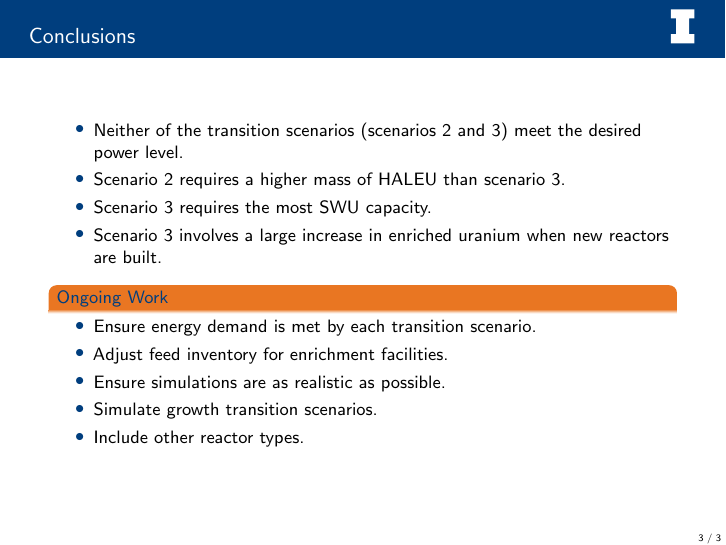
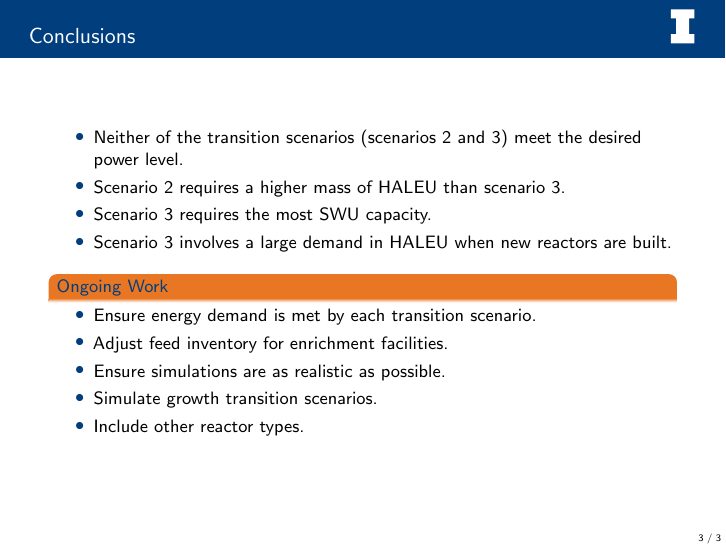
Before and after one commit to arfc/2021-bachmann-ans-student, LaTeX slides (poster/poster.tex, which reads poster/slides.tex): page 3 of 3. Compiled offline with pdfLaTeX; a LaTeX package or settings file that is missing is left out.

Commit message:
changed last conclusion to focus on HALEU

```diff
--- a/poster/slides.tex
+++ b/poster/slides.tex
@@ -86,7 +86,7 @@
         \item Neither of the transition scenarios (scenarios 2 and 3) meet the desired power level.
         \item Scenario 2 requires a higher mass of \gls{HALEU} than scenario 3.
         \item Scenario 3 requires the most \gls{SWU} capacity.
-        \item Scenario 3 involves a large increase in enriched uranium when
+        \item Scenario 3 involves a large demand in \gls{HALEU} when
               new reactors are built.
     \end{itemize}
 
```
